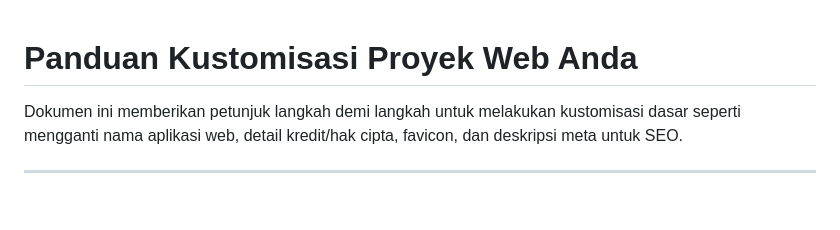
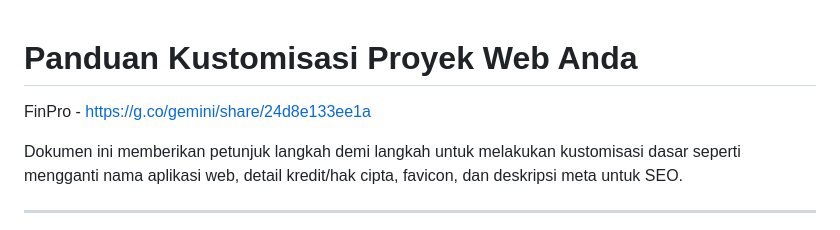
Before and after one commit to BARONNIGHT/Finpro, a Markdown page: README (1).md, the part around the change. Drawn GitHub-style; blank space fills up the shorter version.

Commit message:
Add FinPro link to README
Added a link to FinPro for further reference.

```diff
--- a/README (1).md
+++ b/README (1).md
@@ -1,4 +1,6 @@
 # Panduan Kustomisasi Proyek Web Anda
+
+FinPro - https://g.co/gemini/share/24d8e133ee1a
 
 Dokumen ini memberikan petunjuk langkah demi langkah untuk melakukan kustomisasi dasar seperti mengganti nama aplikasi web, detail kredit/hak cipta, favicon, dan deskripsi meta untuk SEO.
 
```
